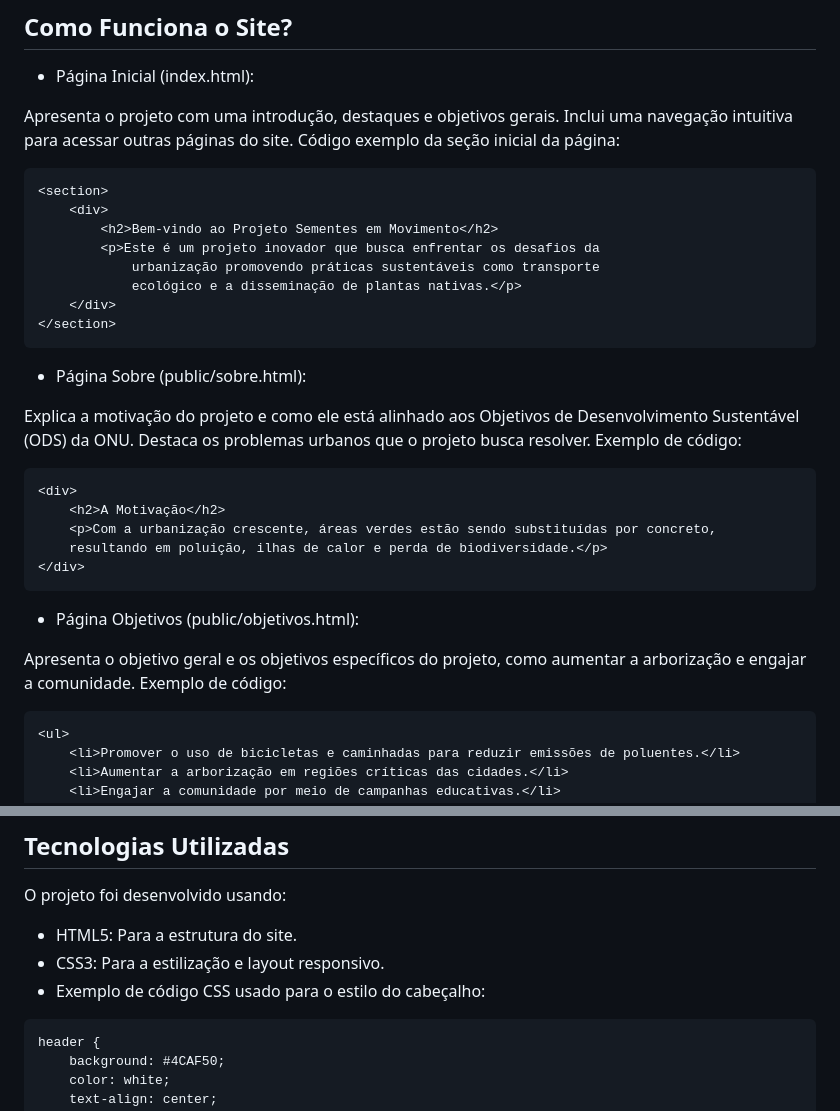
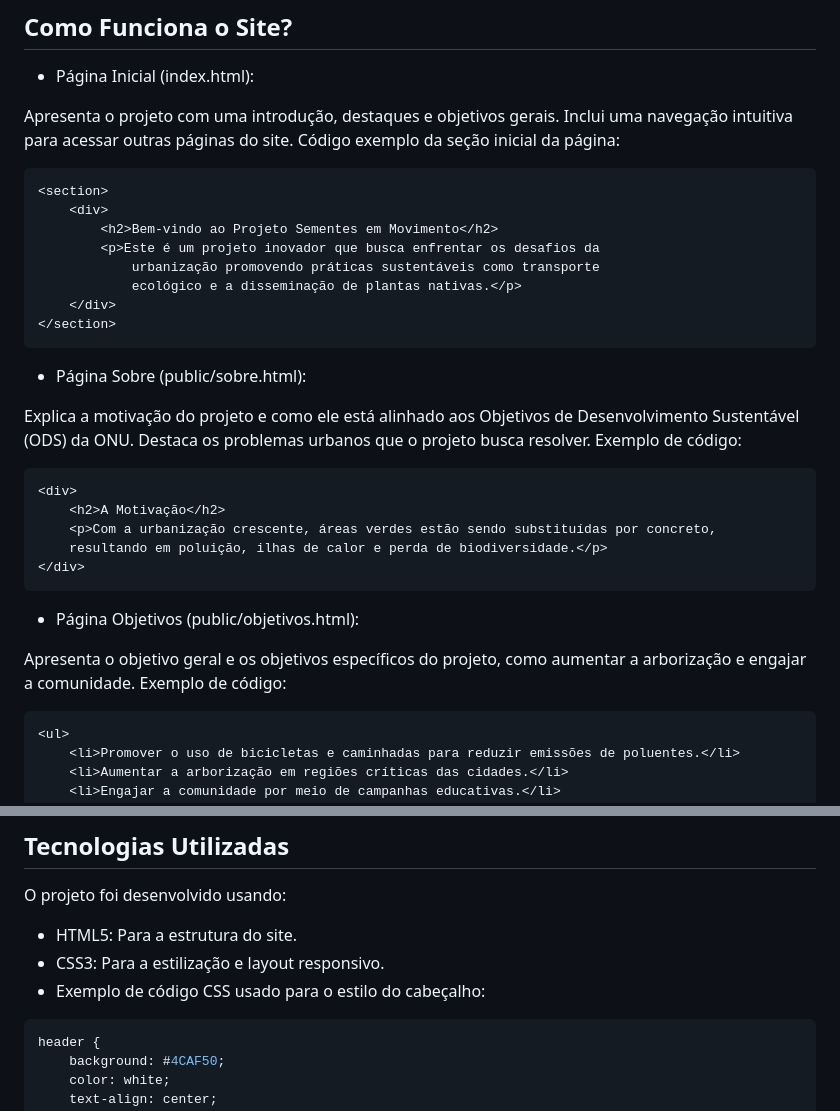
Before and after one commit to GabrielVFC/Trabalho-UPX, a Markdown page: README.md, 2 parts joined by grey strips. GitHub-like rendering.

````diff
--- a/README.md
+++ b/README.md
@@ -44,7 +44,8 @@ semente-em-movimento/
 Apresenta o projeto com uma introdução, destaques e objetivos gerais.
 Inclui uma navegação intuitiva para acessar outras páginas do site.
 Código exemplo da seção inicial da página:
-```
+
+```html
 <section>
     <div>
         <h2>Bem-vindo ao Projeto Sementes em Movimento</h2>
@@ -59,7 +60,8 @@ Código exemplo da seção inicial da página:
 Explica a motivação do projeto e como ele está alinhado aos Objetivos de Desenvolvimento Sustentável (ODS) da ONU.
 Destaca os problemas urbanos que o projeto busca resolver.
 Exemplo de código:
-```
+
+```html
 <div>
     <h2>A Motivação</h2>
     <p>Com a urbanização crescente, áreas verdes estão sendo substituídas por concreto,
@@ -70,7 +72,8 @@ Exemplo de código:
 
 Apresenta o objetivo geral e os objetivos específicos do projeto, como aumentar a arborização e engajar a comunidade.
 Exemplo de código:
-```
+
+```html
 <ul>
     <li>Promover o uso de bicicletas e caminhadas para reduzir emissões de poluentes.</li>
     <li>Aumentar a arborização em regiões críticas das cidades.</li>
@@ -91,7 +94,7 @@ O projeto foi desenvolvido usando:
 - CSS3: Para a estilização e layout responsivo.
 - Exemplo de código CSS usado para o estilo do cabeçalho:
 
-```
+```css
 header {
     background: #4CAF50;
     color: white;
````
